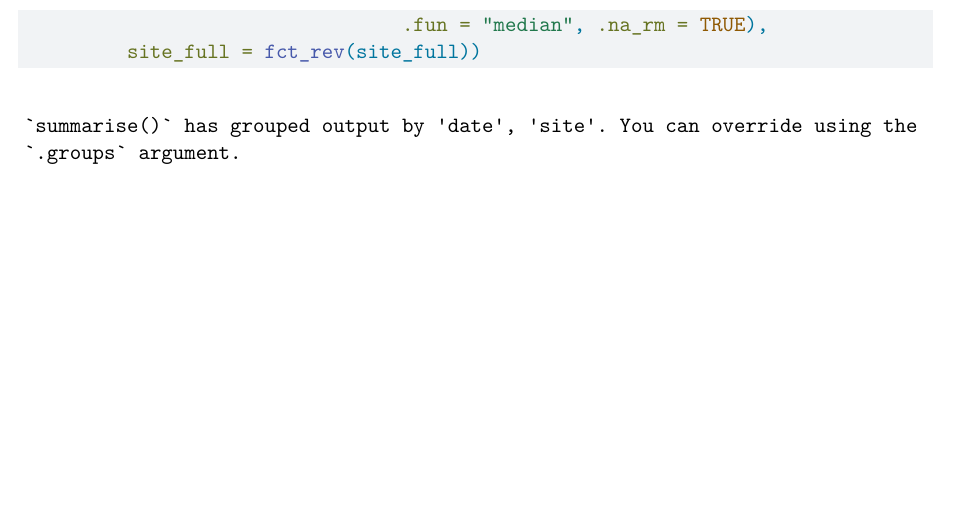
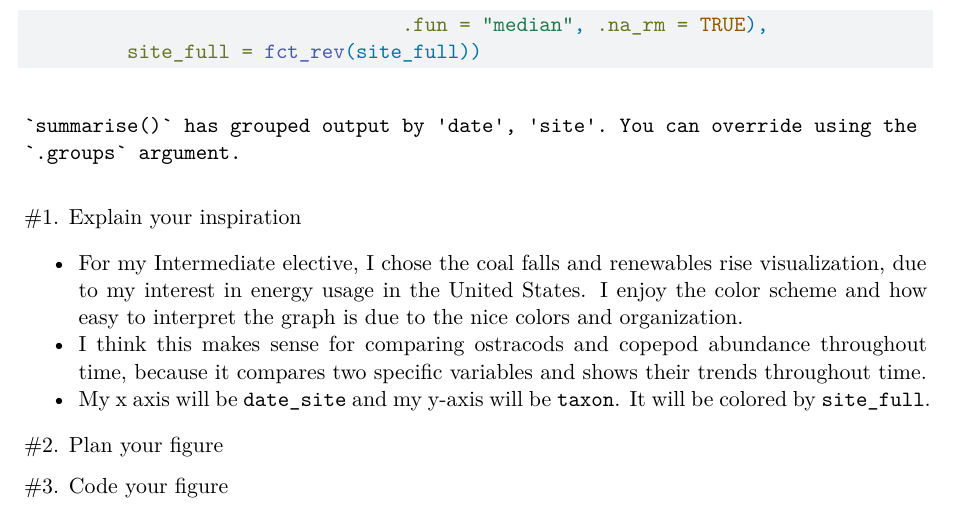
Before and after one commit to ajuneman/intermediate-elective, a Quarto document (code/Intermediate-elective.qmd): part of page 6 of 6, cut so that both start at the same text, the shorter picture padded with empty space. Rendered offline with R 4.5, knitr and Pandoc in place of Quarto, then LaTeX, with nearby package versions; column names are cleaned by a stand-in for the janitor package.

Commit message:
questions 1 and 2, planning figure

````diff
--- a/code/Intermediate-elective.qmd
+++ b/code/Intermediate-elective.qmd
@@ -190,3 +190,21 @@ aq_ins_clean <- aq_ins |>
          site_full = fct_rev(site_full))
 
 ```
+
+#1. Explain your inspiration
+
+- For my Intermediate elective, I chose the coal falls and renewables rise visualization, due to my interest in energy usage in the United States. I enjoy the color scheme and how easy to interpret the graph is due to the nice colors and organization.
+- I think this makes sense for comparing ostracods and copepod abundance throughout time, because it compares two specific variables and shows their trends throughout time.
+- My x axis will be `date_site` and my y-axis will be `taxon`. It will be colored by `site_full`.
+
+#2. Plan your figure
+
+#3. Code your figure
+
+```{r}
+#| label:
+
+
+
+
+```
````
